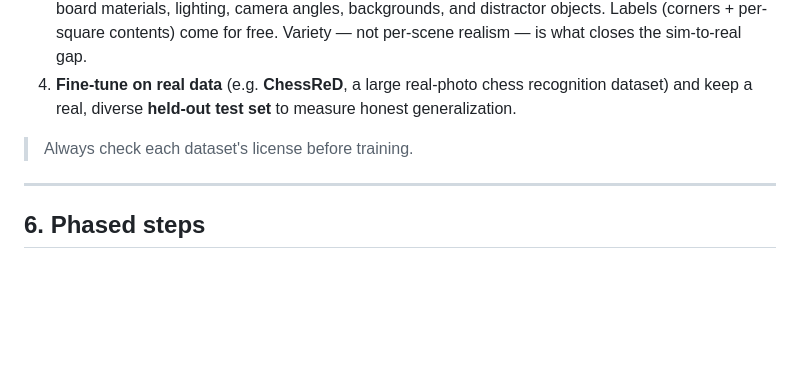
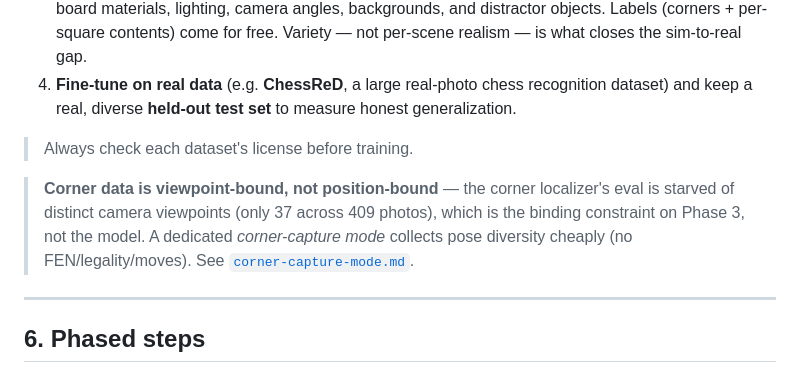
Before and after one commit to wldevries/chess-vision, a Markdown page: plan.md, the part around the change. Rendered like a GitHub page; blank space fills up the shorter version.

```diff
--- a/plan.md
+++ b/plan.md
@@ -137,6 +137,11 @@ Worth using as a **bootstrap, not as the final training set.**
 
 > Always check each dataset's license before training.
 
+> **Corner data is viewpoint-bound, not position-bound** — the corner localizer's eval is
+> starved of distinct camera viewpoints (only 37 across 409 photos), which is the binding
+> constraint on Phase 3, not the model. A dedicated *corner-capture mode* collects pose
+> diversity cheaply (no FEN/legality/moves). See [`corner-capture-mode.md`](corner-capture-mode.md).
+
 ---
 
 ## 6. Phased steps
```
Also changed, not shown: corner-capture-mode.md (added, +156 -0 lines).
